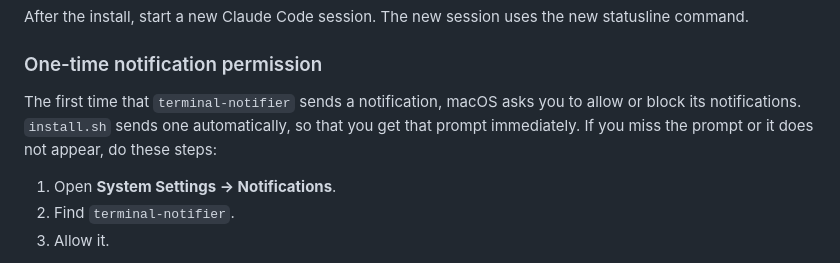
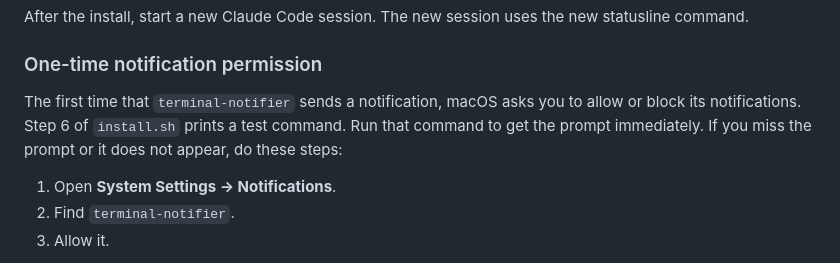
Before and after one commit to rguha-sbp/claude-usage, a Markdown page: README.md, the part around one of its changes. GitHub-like rendering.

```diff
--- a/README.md
+++ b/README.md
@@ -311,9 +329,9 @@ new statusline command.
 ### One-time notification permission
 
 The first time that `terminal-notifier` sends a notification, macOS asks you
-to allow or block its notifications. `install.sh` sends one automatically,
-so that you get that prompt immediately. If you miss the prompt or it does
-not appear, do these steps:
+to allow or block its notifications. Step 6 of `install.sh` prints a test
+command. Run that command to get the prompt immediately. If you miss the
+prompt or it does not appear, do these steps:
 
 1. Open **System Settings → Notifications**.
 2. Find `terminal-notifier`.
```
Also changed, not shown: other parts of README.md (+36 -18 lines), docs/images/office-greenhouse-day.png, docs/images/office-large.png, docs/images/office-loft-night.png, docs/images/office-studio-day.png.
